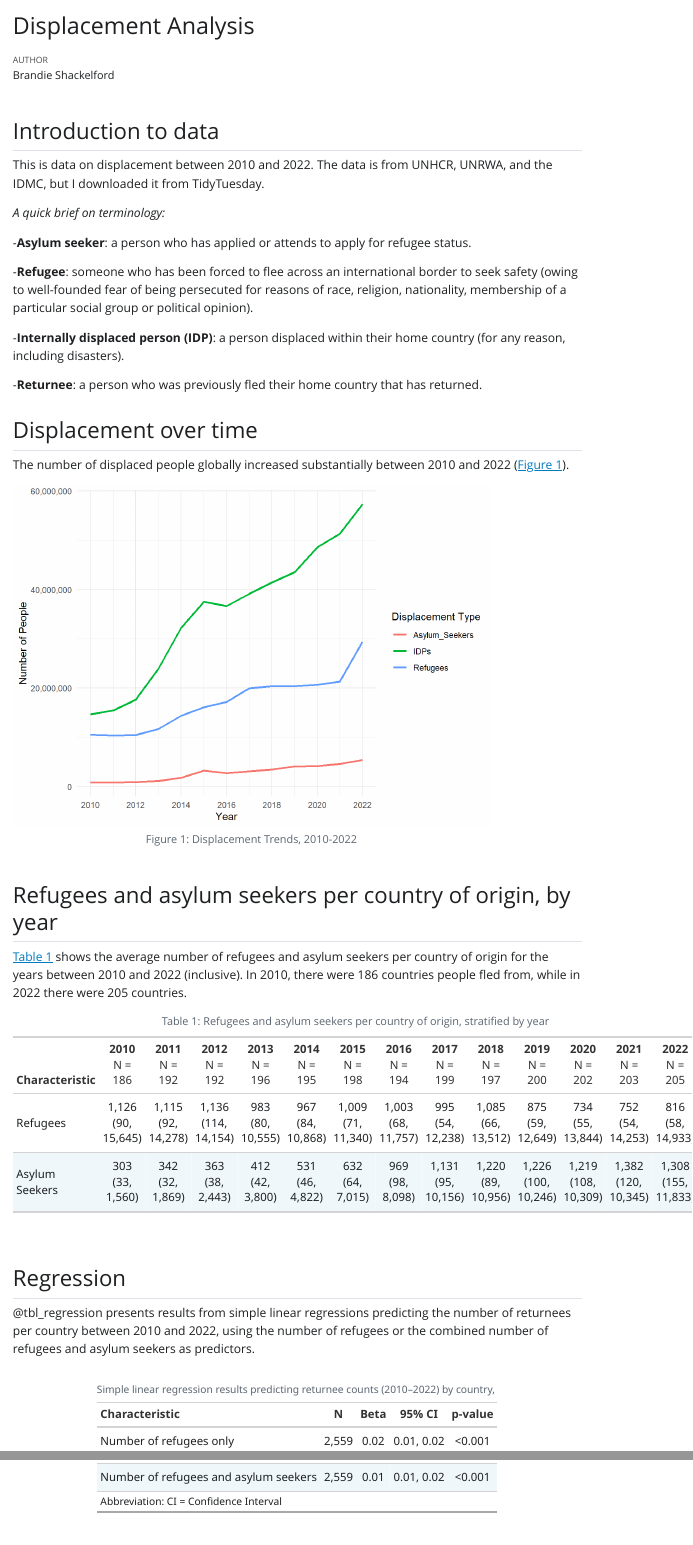
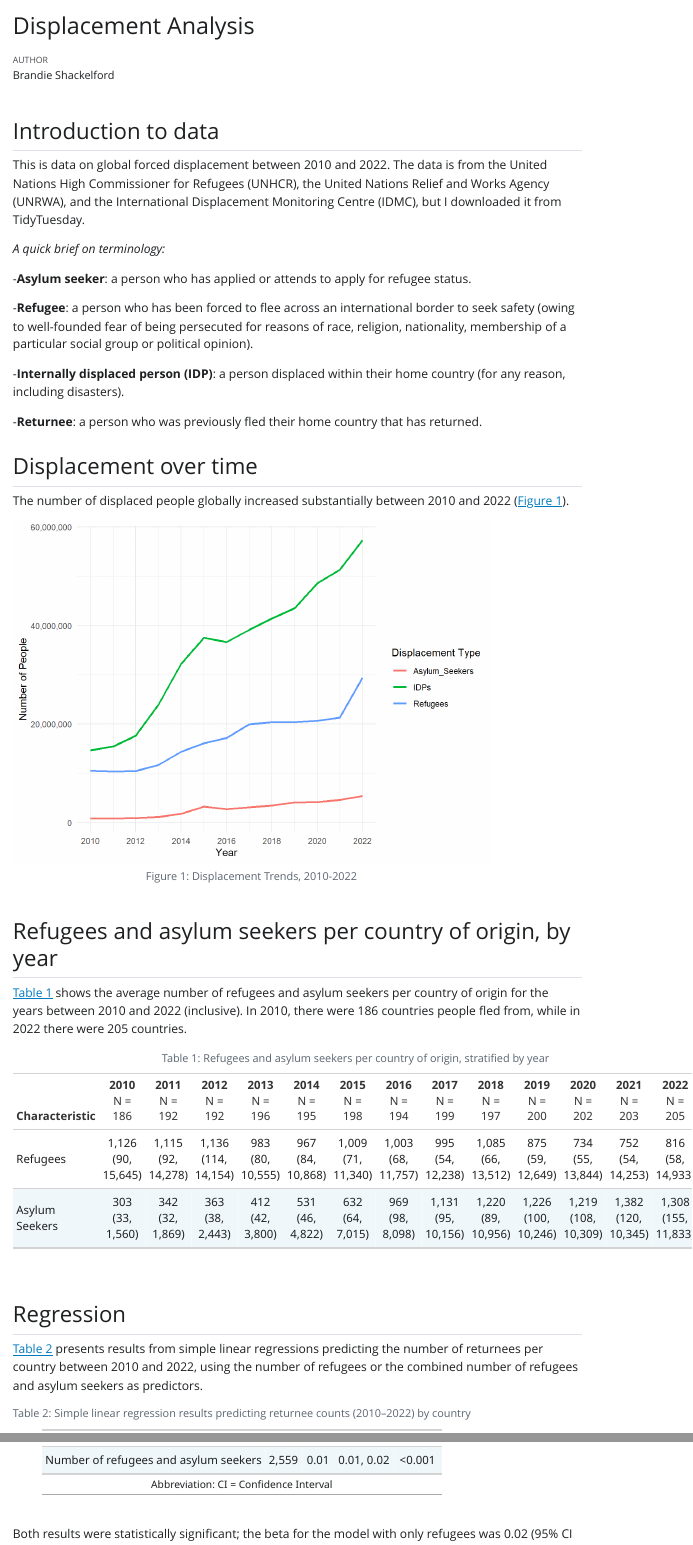
Before and after one commit to brandiebanner/590r-final-project, a Quarto document (documents/Displacement Analysis EPI590R Shackelford.qmd): the page in a window 1100 px wide, from its top, and a second part further down, joined at a grey line. The pictures show the output file documents/Displacement Analysis EPI590R Shackelford.html that the author committed with the source, opened offline; Quarto's library style sheets are replaced by a plain one without menus.

Commit message:
fixed inline reference to pull from table

````diff
--- a/documents/Displacement Analysis EPI590R Shackelford.qmd
+++ b/documents/Displacement Analysis EPI590R Shackelford.qmd
@@ -22,13 +22,13 @@ displaced <- displaced |> mutate(Asylum_Seekers = asylum_seekers ,
 
 ## Introduction to data
 
-This is data on displacement between 2010 and 2022. The data is from UNHCR, UNRWA, and the IDMC, but I downloaded it from TidyTuesday.
+This is data on global forced displacement between 2010 and 2022. The data is from the United Nations High Commissioner for Refugees (UNHCR), the United Nations Relief and Works Agency (UNRWA), and the International Displacement Monitoring Centre (IDMC), but I downloaded it from TidyTuesday.
 
 *A quick brief on terminology:*
 
 \-**Asylum seeker**: a person who has applied or attends to apply for refugee status.
 
-\-**Refugee**: someone who has been forced to flee across an international border to seek safety (owing to well-founded fear of being persecuted for reasons of race, religion, nationality, membership of a particular social group or political opinion).
+\-**Refugee**: a person who has been forced to flee across an international border to seek safety (owing to well-founded fear of being persecuted for reasons of race, religion, nationality, membership of a particular social group or political opinion).
 
 \-**Internally displaced person (IDP)**: a person displaced within their home country (for any reason, including disasters).
 
@@ -45,7 +45,7 @@ year <- displaced |> group_by(year) |> summarise(Refugees = sum(refugees, na.rm
 # sum(year$asylum)
 # sum(year$idps)
 
-long_totals <- year %>%
+long_totals <- year |>
   pivot_longer(cols = c(Refugees, Asylum_Seekers, IDPs),
                names_to = "type",
                values_to = "count")
@@ -127,13 +128,14 @@ displaced_summarized <- displaced_summarized |>
 
 ```
 
-@tbl_regression presents results from simple linear regressions predicting the number of returnees per country between 2010 and 2022, using the number of refugees or the combined number of refugees and asylum seekers as predictors.
+@tbl-regression presents results from simple linear regressions predicting the number of returnees per country between 2010 and 2022, using the number of refugees or the combined number of refugees and asylum seekers as predictors.
+
 
 ```{r}
-#| label: tbl_regression
-#| tbl-cap: "Simple linear regression results predicting returnee counts (2010–2022) by country, "
+#| label: tbl-regression
+#| tbl-cap: "Simple linear regression results predicting returnee counts (2010–2022) by country"
 
-tbl_uvregression(
+regression <- tbl_uvregression(
   displaced_summarized,
   y = total_returnee,
   include = c(total_refugees, total),
@@ -144 +148,3 @@ tbl_uvregression(
 ```
+
+Both results were statistically significant; the beta for the model with only refugees was `r inline_text(regression, variable = "total_refugees")`, while the beta for the model with both refugees and asylum seekers was `r inline_text(regression, variable = "total")`.
````
Also changed, not shown: documents/Displacement Analysis EPI590R Shackelford.html, documents/Displacement Analysis EPI590R Shackelford.qmd (9 more changed lines).
